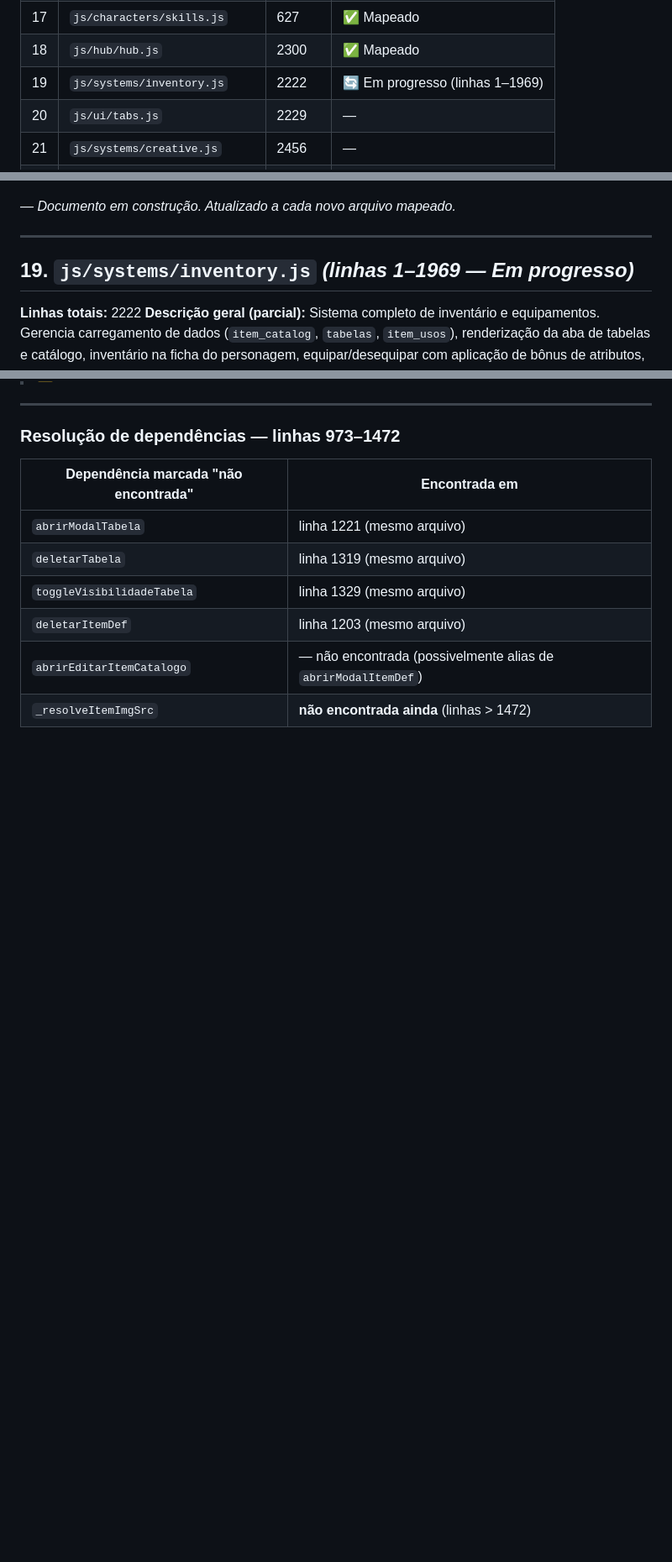
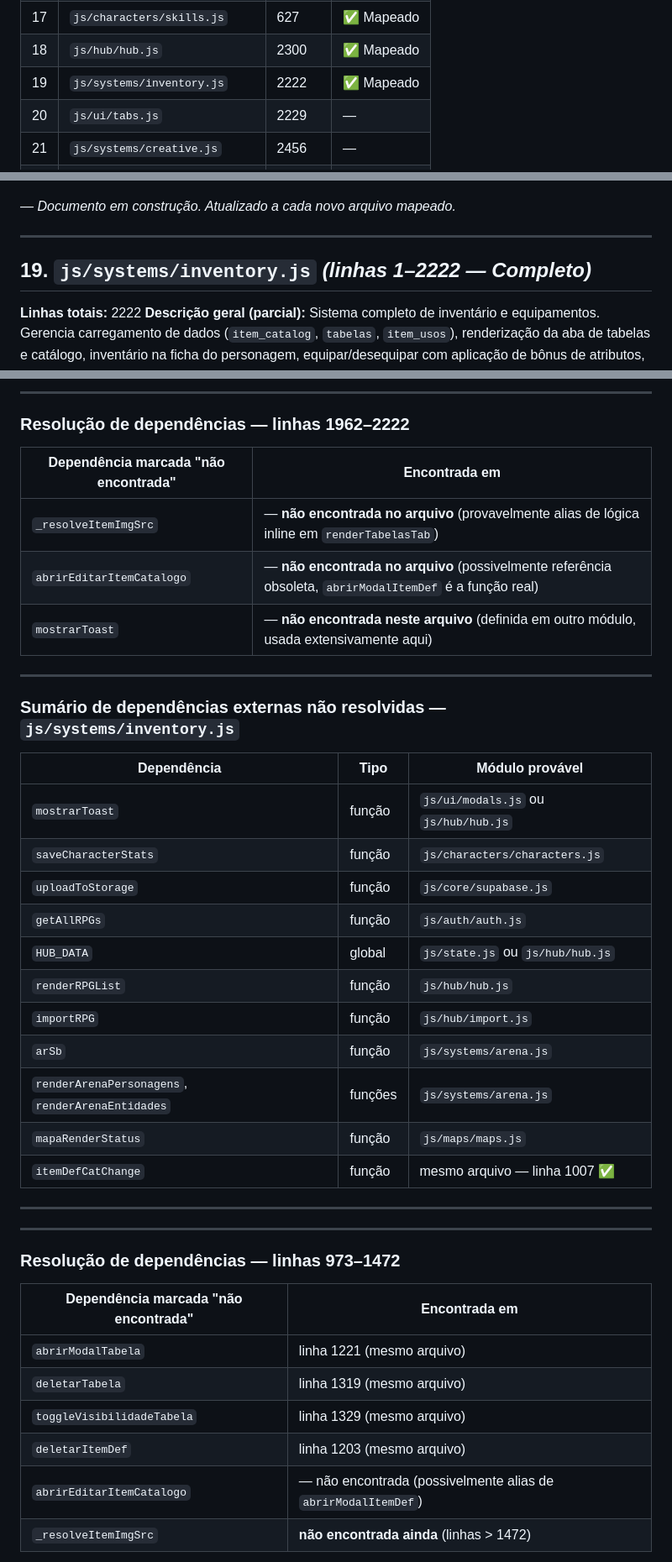
Before and after one commit to brun-after/RPG-Hub, a Markdown page: docs/mapeamento.md, 3 parts joined by grey strips. Shown at 84% size. Rendered like a GitHub page; blank space fills up the shorter version.

```diff
--- a/docs/mapeamento.md
+++ b/docs/mapeamento.md
@@ -26,7 +26,7 @@
 | 16 | `js/characters/characters.js` | 581 | ✅ Mapeado |
 | 17 | `js/characters/skills.js` | 627 | ✅ Mapeado |
 | 18 | `js/hub/hub.js` | 2300 | ✅ Mapeado |
-| 19 | `js/systems/inventory.js` | 2222 | 🔄 Em progresso (linhas 1–1969) |
+| 19 | `js/systems/inventory.js` | 2222 | ✅ Mapeado |
 | 20 | `js/ui/tabs.js` | 2229 | — |
 | 21 | `js/systems/creative.js` | 2456 | — |
 | 22 | `js/hub/import.js` | 2676 | — |
@@ -2341,7 +2341,7 @@ Ambos dependem de:
 
 ---
 
-## 19. `js/systems/inventory.js` *(linhas 1–1969 — Em progresso)*
+## 19. `js/systems/inventory.js` *(linhas 1–2222 — Completo)*
 
 **Linhas totais:** 2222
 **Descrição geral (parcial):** Sistema completo de inventário e equipamentos. Gerencia carregamento de dados (`item_catalog`, `tabelas`, `item_usos`), renderização da aba de tabelas e catálogo, inventário na ficha do personagem, equipar/desequipar com aplicação de bônus de atributos, e uso de itens consumíveis. Inclui o wizard de criação de campanha (`CRIAR_STATE`, citado no cabeçalho do arquivo).
@@ -3116,3 +3166,32 @@ Renderiza a etapa de mecânicas. Acessa `d.mecanicas`, lista de `attrDefs` numé
+---
+
+### Resolução de dependências — linhas 1962–2222
+
+| Dependência marcada "não encontrada" | Encontrada em |
+|--------------------------------------|---------------|
+| `_resolveItemImgSrc` | — **não encontrada no arquivo** (provavelmente alias de lógica inline em `renderTabelasTab`) |
+| `abrirEditarItemCatalogo` | — **não encontrada no arquivo** (possivelmente referência obsoleta, `abrirModalItemDef` é a função real) |
+| `mostrarToast` | — **não encontrada neste arquivo** (definida em outro módulo, usada extensivamente aqui) |
+
+---
+
+### Sumário de dependências externas não resolvidas — `js/systems/inventory.js`
+
+| Dependência | Tipo | Módulo provável |
+|-------------|------|-----------------|
+| `mostrarToast` | função | `js/ui/modals.js` ou `js/hub/hub.js` |
+| `saveCharacterStats` | função | `js/characters/characters.js` |
+| `uploadToStorage` | função | `js/core/supabase.js` |
+| `getAllRPGs` | função | `js/auth/auth.js` |
+| `HUB_DATA` | global | `js/state.js` ou `js/hub/hub.js` |
+| `renderRPGList` | função | `js/hub/hub.js` |
+| `importRPG` | função | `js/hub/import.js` |
+| `arSb` | função | `js/systems/arena.js` |
+| `renderArenaPersonagens`, `renderArenaEntidades` | funções | `js/systems/arena.js` |
+| `mapaRenderStatus` | função | `js/maps/maps.js` |
+| `itemDefCatChange` | função | mesmo arquivo — linha 1007 ✅ |
+
+---
 
 ---
 
```
Also changed, not shown: other parts of docs/mapeamento.md (+54 -4 lines).
